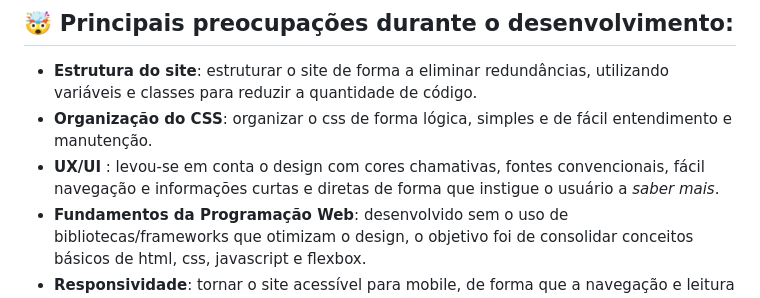
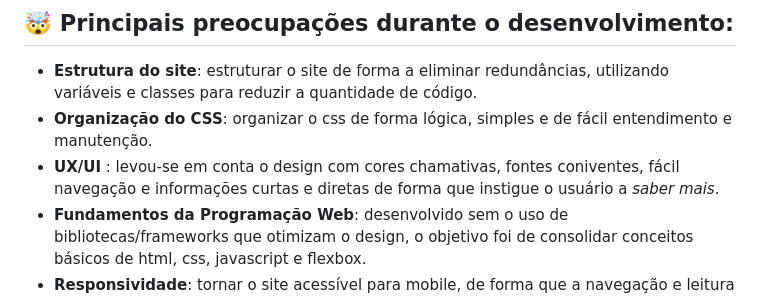
Before and after one commit to HondaCoding/Site-DragonsOfDraezor, a Markdown page: README.md, the part around the change. Drawn GitHub-style.

```diff
--- a/README.md
+++ b/README.md
@@ -13,7 +13,7 @@ Para conferir o site <a href="https://hondacoding.github.io/Site-DragonsOfDraezo
 ## 🤯 Principais preocupações durante o desenvolvimento:
 - **Estrutura do site**: estruturar o site de forma a eliminar redundâncias, utilizando variáveis e classes para reduzir a quantidade de código.
 - **Organização do CSS**: organizar o css de forma lógica, simples e de fácil entendimento e manutenção.
-- **UX/UI** : levou-se em conta o design com cores chamativas, fontes convencionais, fácil navegação e informações curtas e diretas de forma que instigue o usuário a *saber mais*.
+- **UX/UI** : levou-se em conta o design com cores chamativas, fontes coniventes, fácil navegação e informações curtas e diretas de forma que instigue o usuário a *saber mais*.
 - **Fundamentos da Programação Web**: desenvolvido sem o uso de bibliotecas/frameworks que otimizam o design, o objetivo foi de consolidar conceitos básicos de html, css, javascript e flexbox.
 - **Responsividade**: tornar o site acessível para mobile, de forma que a navegação e leitura fique adequada.
 <br>
```
